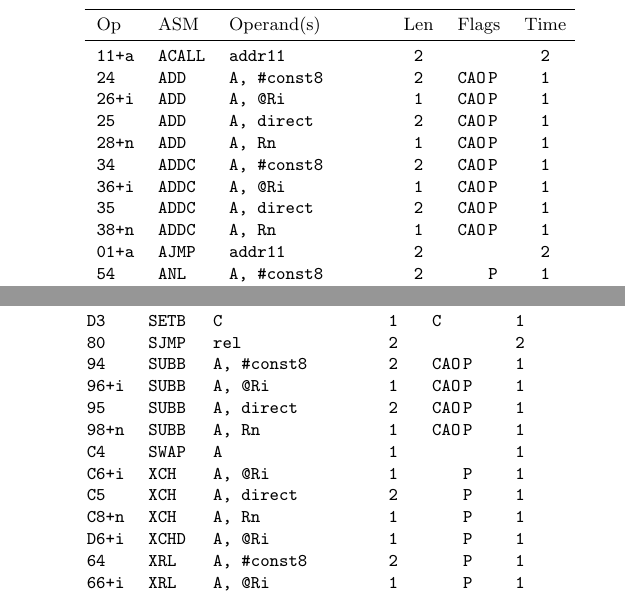
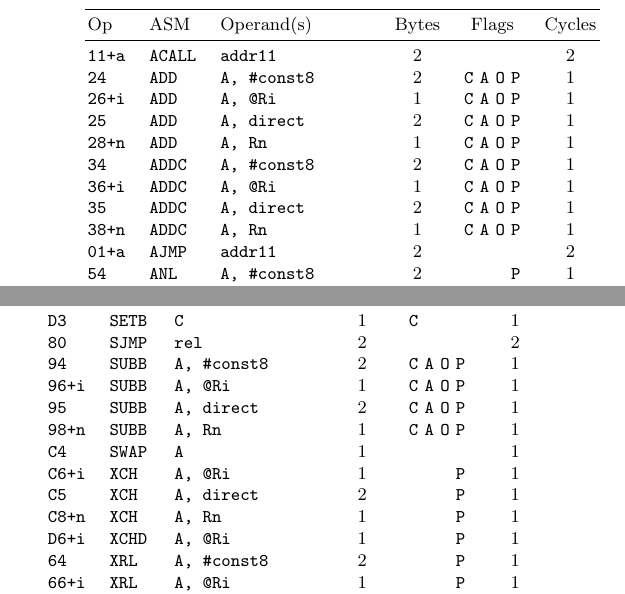
Before and after one commit to djpohly/8051ref, a LaTeX document (8051ref.tex): two parts of the columns of page 1 of 2, joined at a grey line, cut so that both start at the same text. Compiled offline with pdfLaTeX.

Commit message:
table spacing/formatting

```diff
--- a/8051ref.tex
+++ b/8051ref.tex
@@ -48,7 +48,7 @@
     \toprule
     \normalfont Op & \normalfont ASM &
-      \normalfont Operand(s) & \normalfont Len &
-      \multicolumn{4}{c}{\normalfont Flags} & \normalfont Time \\
+      \normalfont Operand(s) & \normalfont Bytes &
+      \multicolumn{4}{c}{\normalfont Flags} & \normalfont Cycles \\
     \midrule
     11+a   & ACALL  & addr11             & 2  &   &  &  &    &  2 \\
     24     & ADD    & A, \#const8        & 2  &  C& A& O& P  &  1 \\
@@ -108,11 +108,11 @@
     E6+i   & MOV    & A, @Ri             & 1  &   &  &  & P  &  1 \\
   \end{tabular}
   \newpage
-  \begin{tabular}{lllcc@{}c@{}c@{}cc}
+  \begin{tabular}{@{\,}lll>{\normalfont}cc@{\,\,}c@{\,\,}c@{\,\,}c>{\normalfont}c@{\,}}
     \toprule
     \normalfont Op & \normalfont ASM &
-      \normalfont Operand(s) & \normalfont Len &
-      \multicolumn{4}{c}{\normalfont Flags} & \normalfont Time \\
+      \normalfont Operand(s) & \normalfont Bytes &
+      \multicolumn{4}{c}{\normalfont Flags} & \normalfont Cycles \\
     \midrule
     E5     & MOV    & A, direct          & 2  &   &  &  & P  &  1 \\
     E8+n   & MOV    & A, Rn              & 1  &   &  &  & P  &  1 \\
```
Also changed, not shown: 8051ref.tex (2 more changed lines).
